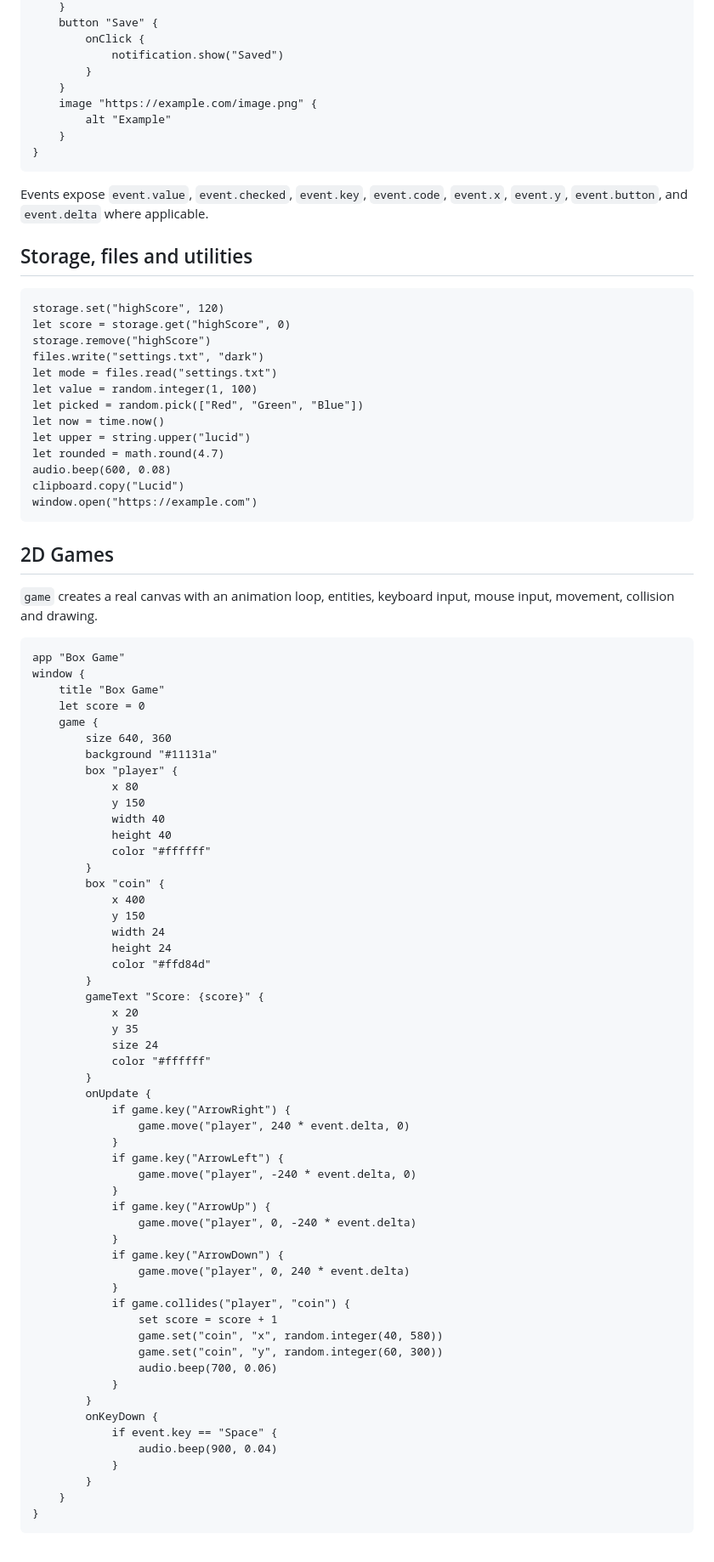
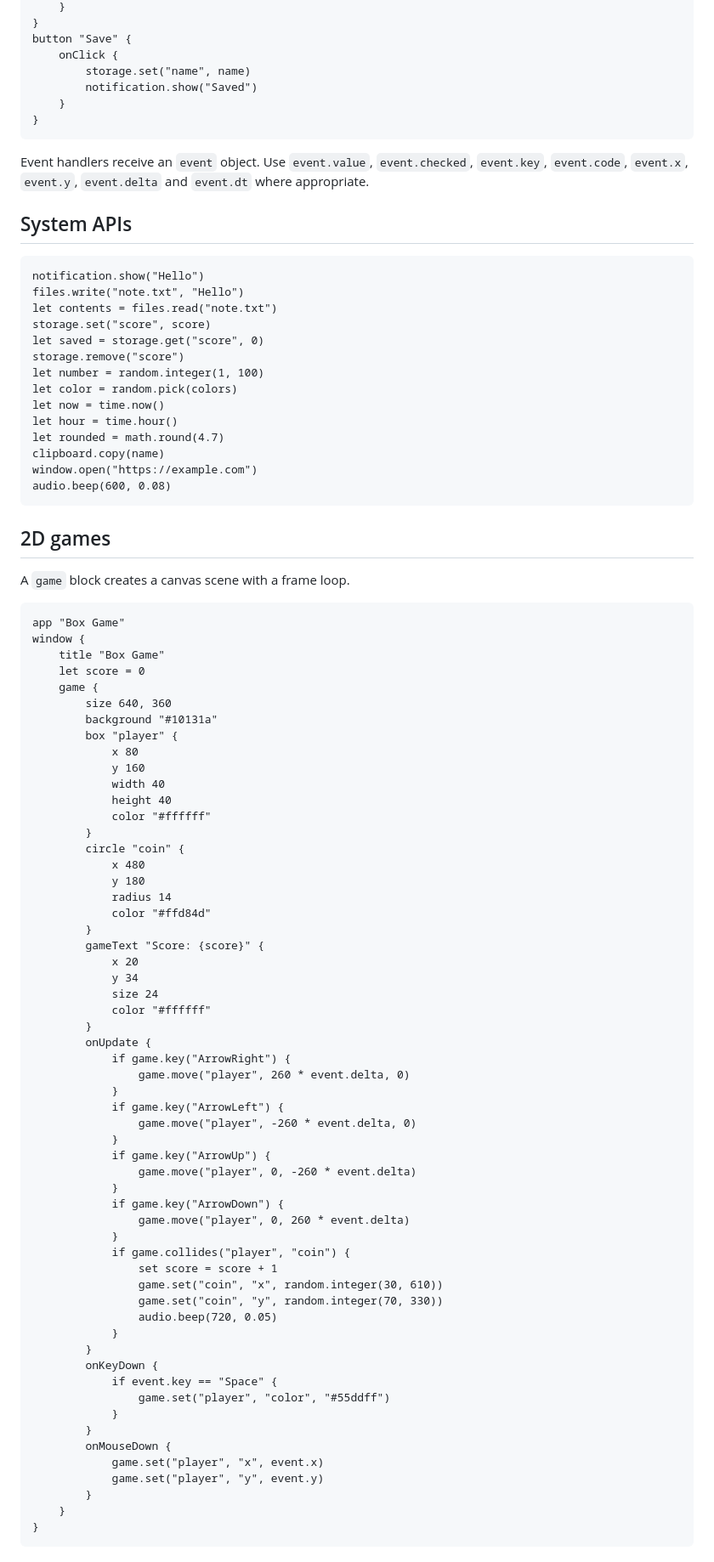
Before and after one commit to Snetchy09/LucidOS, a Markdown page: LUCID-SCRIPT.md, the part around one of its changes. Shown at 85% size. Drawn GitHub-style.

````diff
--- a/LUCID-SCRIPT.md
+++ b/LUCID-SCRIPT.md
@@ -74,33 +65,32 @@ window {
     }
-    button "Save" {
-        onClick {
-            notification.show("Saved")
-        }
-    }
-    image "https://example.com/image.png" {
-        alt "Example"
+}
+button "Save" {
+    onClick {
+        storage.set("name", name)
+        notification.show("Saved")
     }
 }
 ```
-Events expose `event.value`, `event.checked`, `event.key`, `event.code`, `event.x`, `event.y`, `event.button`, and `event.delta` where applicable.
-## Storage, files and utilities
+Event handlers receive an `event` object. Use `event.value`, `event.checked`, `event.key`, `event.code`, `event.x`, `event.y`, `event.delta` and `event.dt` where appropriate.
+## System APIs
 ```lucid
-storage.set("highScore", 120)
-let score = storage.get("highScore", 0)
-storage.remove("highScore")
-files.write("settings.txt", "dark")
-let mode = files.read("settings.txt")
-let value = random.integer(1, 100)
-let picked = random.pick(["Red", "Green", "Blue"])
+notification.show("Hello")
+files.write("note.txt", "Hello")
+let contents = files.read("note.txt")
+storage.set("score", score)
+let saved = storage.get("score", 0)
+storage.remove("score")
+let number = random.integer(1, 100)
+let color = random.pick(colors)
 let now = time.now()
-let upper = string.upper("lucid")
+let hour = time.hour()
 let rounded = math.round(4.7)
+clipboard.copy(name)
+window.open("https://example.com")
 audio.beep(600, 0.08)
-clipboard.copy("Lucid")
-window.open("https://example.com")
 ```
-## 2D Games
-`game` creates a real canvas with an animation loop, entities, keyboard input, mouse input, movement, collision and drawing.
+## 2D games
+A `game` block creates a canvas scene with a frame loop.
 ```lucid
 app "Box Game"
 window {
@@ -108,51 +98,54 @@ window {
     let score = 0
     game {
         size 640, 360
-        background "#11131a"
+        background "#10131a"
         box "player" {
             x 80
-            y 150
+            y 160
             width 40
             height 40
             color "#ffffff"
         }
-        box "coin" {
-            x 400
-            y 150
-            width 24
-            height 24
+        circle "coin" {
+            x 480
+            y 180
+            radius 14
             color "#ffd84d"
         }
         gameText "Score: {score}" {
             x 20
-            y 35
+            y 34
             size 24
             color "#ffffff"
         }
         onUpdate {
             if game.key("ArrowRight") {
-                game.move("player", 240 * event.delta, 0)
+                game.move("player", 260 * event.delta, 0)
             }
             if game.key("ArrowLeft") {
-                game.move("player", -240 * event.delta, 0)
+                game.move("player", -260 * event.delta, 0)
             }
             if game.key("ArrowUp") {
-                game.move("player", 0, -240 * event.delta)
+                game.move("player", 0, -260 * event.delta)
             }
             if game.key("ArrowDown") {
-                game.move("player", 0, 240 * event.delta)
+                game.move("player", 0, 260 * event.delta)
             }
             if game.collides("player", "coin") {
                 set score = score + 1
-                game.set("coin", "x", random.integer(40, 580))
-                game.set("coin", "y", random.integer(60, 300))
-                audio.beep(700, 0.06)
+                game.set("coin", "x", random.integer(30, 610))
+                game.set("coin", "y", random.integer(70, 330))
+                audio.beep(720, 0.05)
             }
         }
         onKeyDown {
             if event.key == "Space" {
-                audio.beep(900, 0.04)
+                game.set("player", "color", "#55ddff")
             }
+        }
+        onMouseDown {
+            game.set("player", "x", event.x)
+            game.set("player", "y", event.y)
         }
     }
 }
````
Also changed, not shown: other parts of LUCID-SCRIPT.md (+62 -106 lines).
